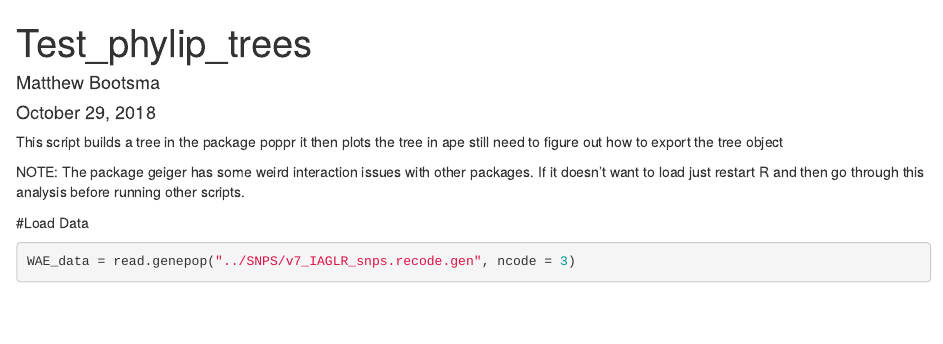
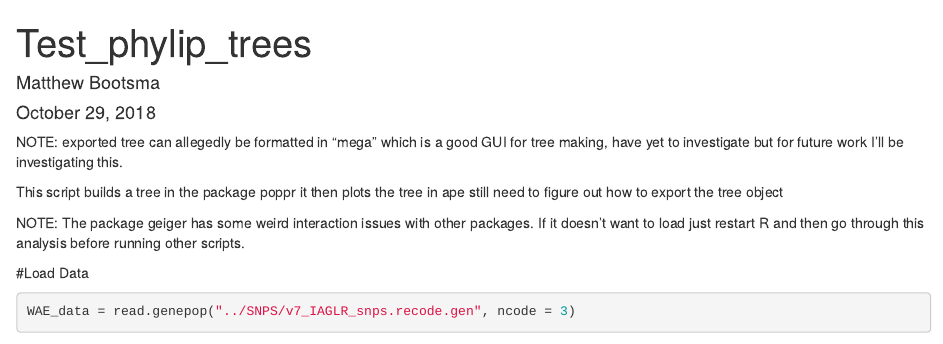
Before and after one commit to atlas10280/Phylogenetic_tree_scripts, an R Markdown document (phylo_tree_ape.Rmd): the page in a window 1100 px wide, from its top. Rendered offline with R 4.5, knitr and Pandoc, with nearby package versions; some code elsewhere in the file could not run offline.

Commit message:
added note regarding the use of the GUI mega for tree formatting, have yet to explore this option

```diff
--- a/phylo_tree_ape.Rmd
+++ b/phylo_tree_ape.Rmd
@@ -4,6 +4,9 @@ author: "Matthew Bootsma"
 date: "October 29, 2018"
 output: html_document
 ---
+NOTE: exported tree can allegedly be formatted in "mega" which is a good GUI for tree making, have yet to investigate but for future work I'll be investigating this.
+
+
 This script builds a tree in the package poppr
 it then plots the tree in ape
 still need to figure out how to export the tree object
```
